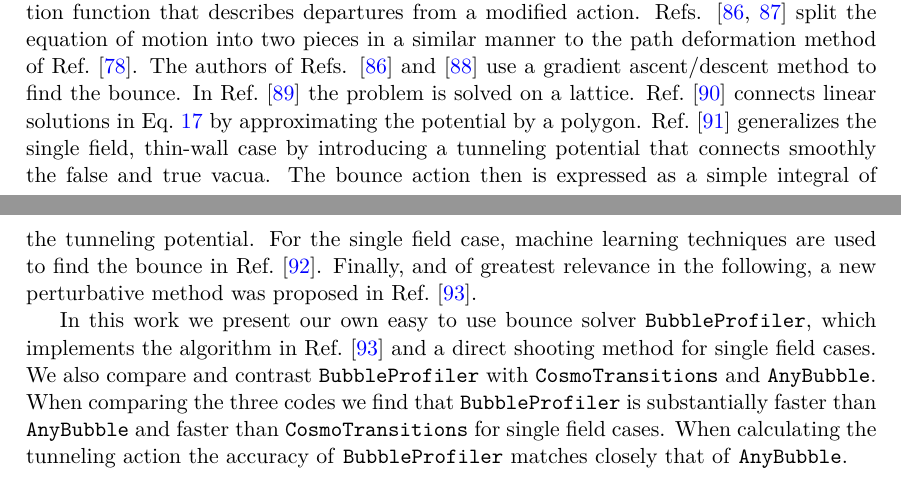
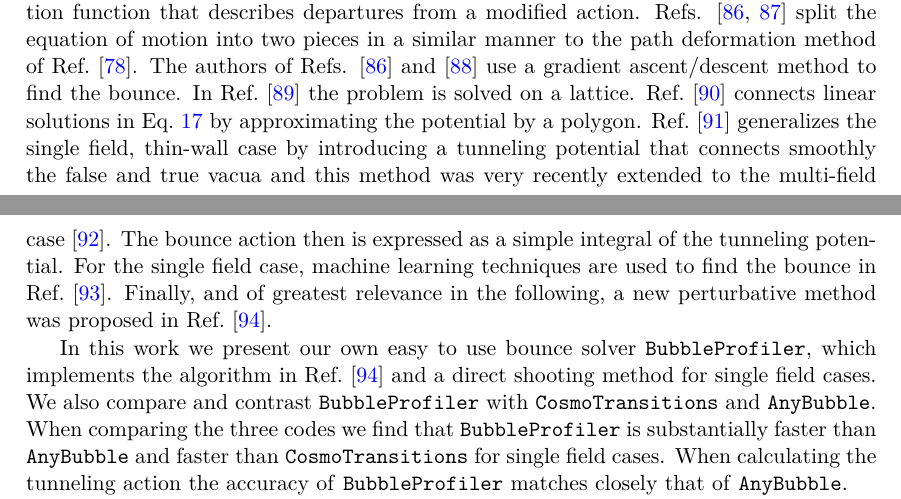
Before and after one commit to bubbleprofiler/bubbleprofiler, a LaTeX paper (docs/BubbleProfiler.tex): two parts of pages 4 and 5 of 48, joined at a grey line, cut so that both start at the same text. Compiled offline with pdfLaTeX.

Commit message:
Add ref to Espinosa paper on calculating tunneling in multi-field case.

```diff
--- a/docs/BubbleProfiler.tex
+++ b/docs/BubbleProfiler.tex
@@ -339,11 +339,13 @@
 by approximating the potential by a polygon.
 \refcite{Espinosa:2018hue} generalizes the single field, thin-wall
 case by introducing a tunneling potential that connects smoothly the
-false and true vacua.  The bounce action then is expressed as a simple
-integral of the tunneling potential.  For the single field case,
-machine learning techniques are used to find the bounce in
-\refcite{Jinno:2018jov}.  Finally, and of greatest relevance in the following,
-a new perturbative method was proposed in \refcite{Akula:2016gpl}.
+false and true vacua and this method was very recently extended to the
+multi-field case \cite{Espinosa:2018szu}.  The bounce action then is
+expressed as a simple integral of the tunneling potential.  For the
+single field case, machine learning techniques are used to find the
+bounce in \refcite{Jinno:2018jov}.  Finally, and of greatest relevance
+in the following, a new perturbative method was proposed in
+\refcite{Akula:2016gpl}.
 
 In this work we present our own easy to use
 bounce solver \bp, which implements the algorithm in
```
Also changed, not shown: docs/BubbleProfiler.bib (+14 -0 lines), docs/BubbleProfiler.tex (14 more changed lines).
